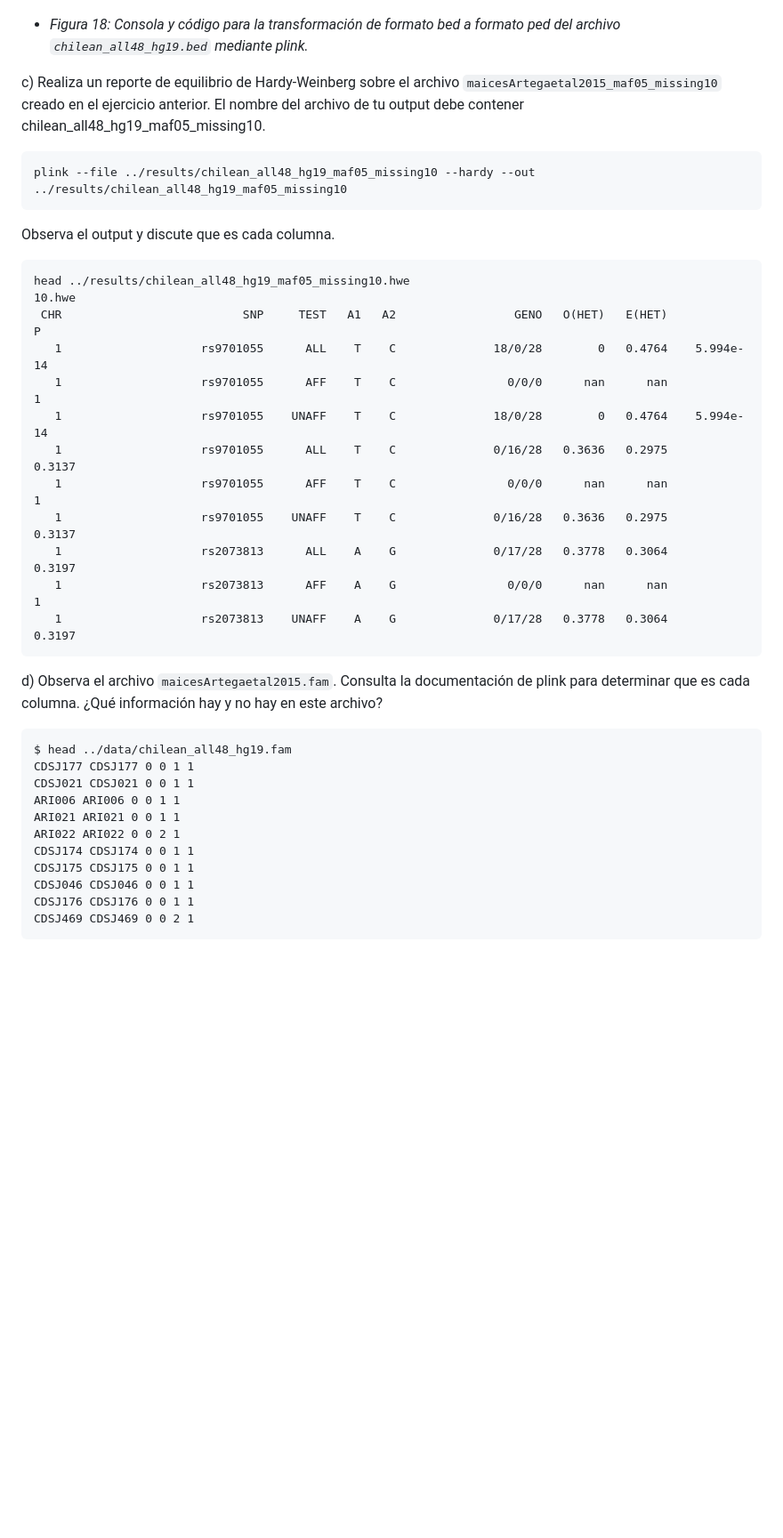
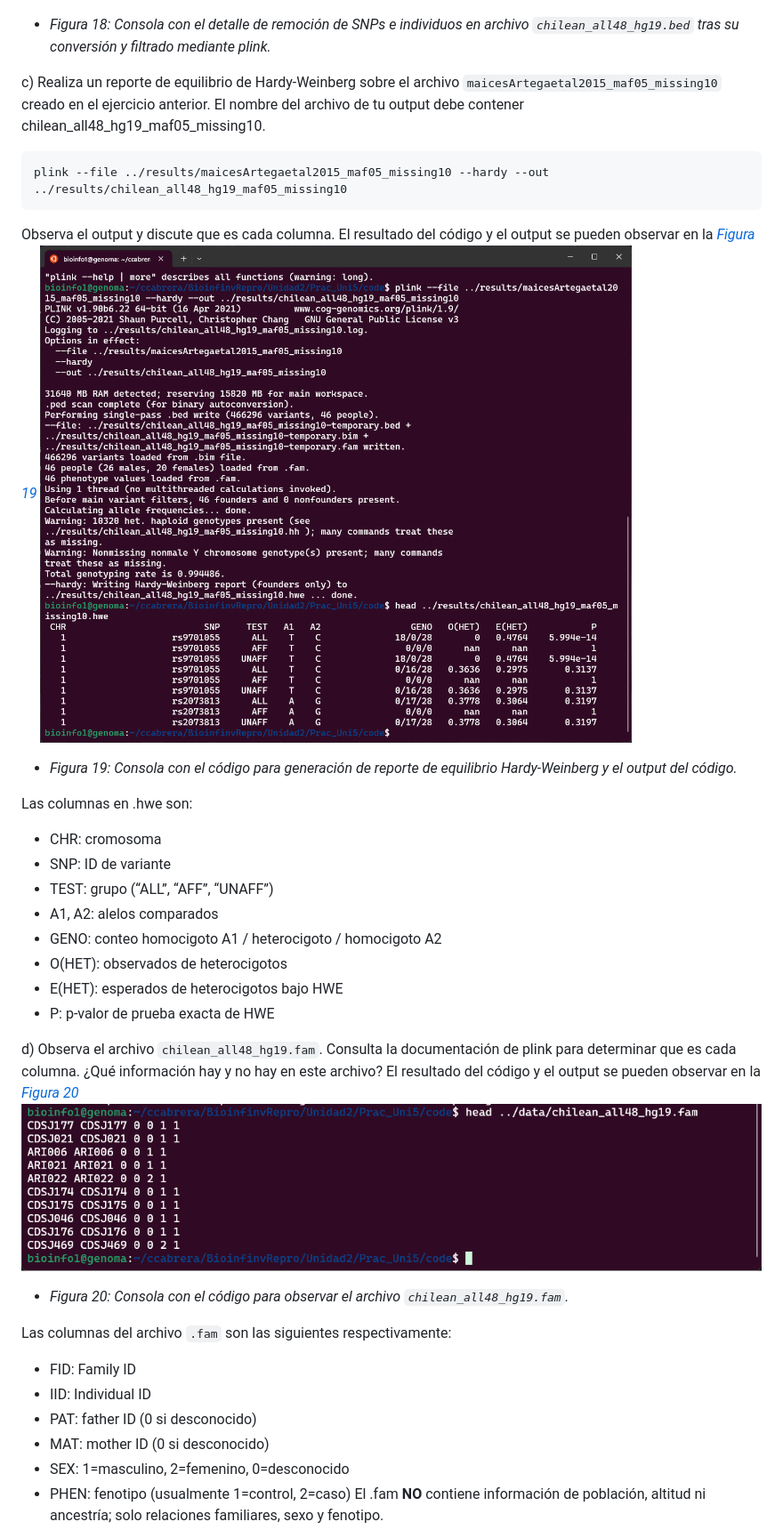
Before and after one commit to camilocabrera7/Tareas_BioinfRepro2025_CDCG, a Markdown page: Tarea4/Ejercicios_tarea4.md, the part around the change printed below. Shown: that part at 89% size. Rendered like a GitHub page; blank space fills up the shorter version.

````diff
--- a/Tarea4/Ejercicios_tarea4.md
+++ b/Tarea4/Ejercicios_tarea4.md
@@ -185,44 +185,38 @@ plink --bfile ../data/chilean_all48_hg19 --recode --maf 0.05  --mind 0.1 --out .
 ¿Cuántos SNPs y cuántos individuos fueron removidos por los filtros? **R: Se removieron 347070 SNPs y 2 individuos tal y cómo se observa en la *[Figura 18](https://github.com/camilocabrera7/Tareas_BioinfRepro2025_CDCG/blob/main/Tarea4/images/fig18.png)***
 
 ![Fig18](https://github.com/camilocabrera7/Tareas_BioinfRepro2025_CDCG/blob/main/Tarea4/images/fig18.png)
-   * *Figura 18: Consola y código para la transformación de formato bed a formato ped del archivo `chilean_all48_hg19.bed` mediante plink.*
+   * *Figura 18: Consola con el detalle de remoción de SNPs e individuos en archivo `chilean_all48_hg19.bed` tras su conversión y filtrado mediante plink.*
 
 c) Realiza un reporte de equilibrio de Hardy-Weinberg sobre el archivo `maicesArtegaetal2015_maf05_missing10` creado en el ejercicio anterior. El nombre del archivo de tu output debe contener chilean_all48_hg19_maf05_missing10.
 
 ```
-plink --file ../results/chilean_all48_hg19_maf05_missing10 --hardy --out ../results/chilean_all48_hg19_maf05_missing10
+plink --file ../results/maicesArtegaetal2015_maf05_missing10 --hardy --out ../results/chilean_all48_hg19_maf05_missing10
 ```
+Observa el output y discute que es cada columna. El resultado del código y el output se pueden observar en la *[Figura 19](https://github.com/camilocabrera7/Tareas_BioinfRepro2025_CDCG/blob/main/Tarea4/images/fig19.png)*
+![Fig19](https://github.com/camilocabrera7/Tareas_BioinfRepro2025_CDCG/blob/main/Tarea4/images/fig19.png)
+   * *Figura 19: Consola con el código para generación de reporte de equilibrio Hardy-Weinberg y el output del código.*
 
-Observa el output y discute que es cada columna.
+Las columnas en .hwe son:
+  * CHR: cromosoma
+  * SNP: ID de variante
+  * TEST: grupo (“ALL”, “AFF”, “UNAFF”)
+  * A1, A2: alelos comparados
+  * GENO: conteo homocigoto A1 / heterocigoto / homocigoto A2
+  * O(HET): observados de heterocigotos
+  * E(HET): esperados de heterocigotos bajo HWE
+  * P: p‐valor de prueba exacta de HWE
 
-```
-head ../results/chilean_all48_hg19_maf05_missing10.hwe
-10.hwe
- CHR                          SNP     TEST   A1   A2                 GENO   O(HET)   E(HET)            P
-   1                    rs9701055      ALL    T    C              18/0/28        0   0.4764    5.994e-14
-   1                    rs9701055      AFF    T    C                0/0/0      nan      nan            1
-   1                    rs9701055    UNAFF    T    C              18/0/28        0   0.4764    5.994e-14
-   1                    rs9701055      ALL    T    C              0/16/28   0.3636   0.2975       0.3137
-   1                    rs9701055      AFF    T    C                0/0/0      nan      nan            1
-   1                    rs9701055    UNAFF    T    C              0/16/28   0.3636   0.2975       0.3137
-   1                    rs2073813      ALL    A    G              0/17/28   0.3778   0.3064       0.3197
-   1                    rs2073813      AFF    A    G                0/0/0      nan      nan            1
-   1                    rs2073813    UNAFF    A    G              0/17/28   0.3778   0.3064       0.3197
-```
 
-d) Observa el archivo `maicesArtegaetal2015.fam`. Consulta la documentación de plink para determinar que es cada columna. ¿Qué información hay y no hay en este archivo?
+d) Observa el archivo `chilean_all48_hg19.fam`. Consulta la documentación de plink para determinar que es cada columna. ¿Qué información hay y no hay en este archivo? El resultado del código y el output se pueden observar en la *[Figura 20](https://github.com/camilocabrera7/Tareas_BioinfRepro2025_CDCG/blob/main/Tarea4/images/fig20.png)*
+![Fig20](https://github.com/camilocabrera7/Tareas_BioinfRepro2025_CDCG/blob/main/Tarea4/images/fig20.png)
+   * *Figura 20: Consola con el código para observar el archivo `chilean_all48_hg19.fam`.*
 
-```
-$ head ../data/chilean_all48_hg19.fam
-CDSJ177 CDSJ177 0 0 1 1
-CDSJ021 CDSJ021 0 0 1 1
-ARI006 ARI006 0 0 1 1
-ARI021 ARI021 0 0 1 1
-ARI022 ARI022 0 0 2 1
-CDSJ174 CDSJ174 0 0 1 1
-CDSJ175 CDSJ175 0 0 1 1
-CDSJ046 CDSJ046 0 0 1 1
-CDSJ176 CDSJ176 0 0 1 1
-CDSJ469 CDSJ469 0 0 2 1
-```
+Las columnas del archivo `.fam` son las siguientes respectivamente:
+  * FID: Family ID
+  * IID: Individual ID
+  * PAT: father ID (0 si desconocido)
+  * MAT: mother ID (0 si desconocido)
+  * SEX: 1=masculino, 2=femenino, 0=desconocido
+  * PHEN: fenotipo (usualmente 1=control, 2=caso)
+El .fam **NO** contiene información de población, altitud ni ancestría; solo relaciones familiares, sexo y fenotipo.
 
````
Also changed, not shown: other parts of Tarea4/Ejercicios_tarea4.md (+6 -1 lines).
